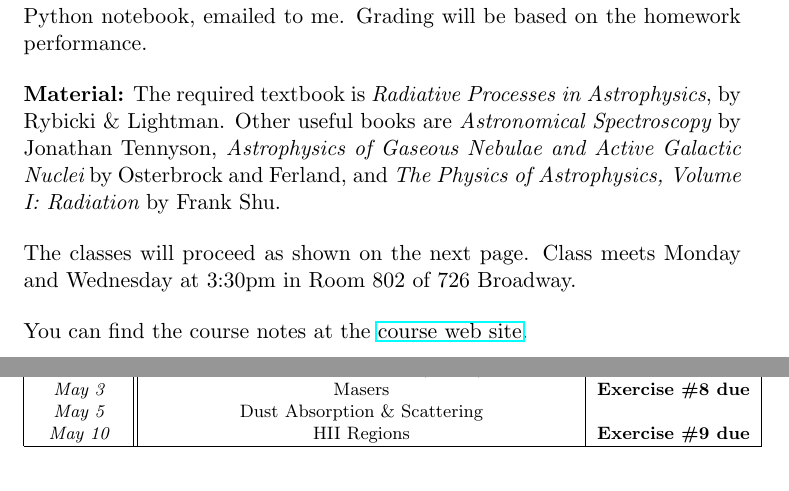
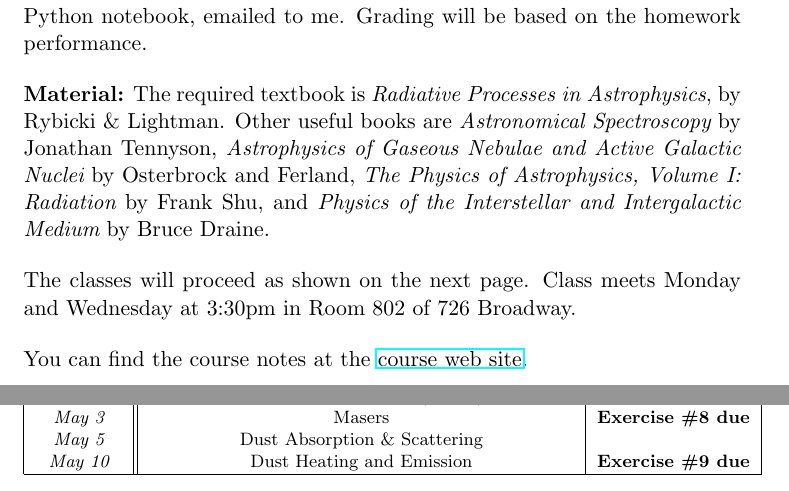
Before and after one commit to blanton144/radiative, a LaTeX document (tex/syllabus.tex): two parts of pages 1 and 2 of 2, joined at a grey line, cut so that both start at the same text. Compiled offline with pdfLaTeX.

Commit message:
update due date

```diff
--- a/tex/syllabus.tex
+++ b/tex/syllabus.tex
@@ -40,8 +40,9 @@ on the homework performance.
   Processes in Astrophysics}, by Rybicki \& Lightman. Other useful
 books are {\it Astronomical Spectroscopy} by Jonathan Tennyson, {\it
   Astrophysics of Gaseous Nebulae and Active Galactic Nuclei} by
-Osterbrock and Ferland, and {\it The Physics of Astrophysics, Volume
-  I: Radiation} by Frank Shu.
+Osterbrock and Ferland, {\it The Physics of Astrophysics, Volume
+  I: Radiation} by Frank Shu, and {\it Physics of the Interstellar and
+  Intergalactic Medium} by Bruce Draine.
 
 \noindent The classes will proceed as shown on the next page.  Class
 meets Monday and Wednesday at 3:30pm in Room 802 of 726 Broadway.
@@ -92,7 +93,7 @@ meets Monday and Wednesday at 3:30pm in Room 802 of 726 Broadway.
 {\it Apr.~28} & Molecular Transitions (RL 11) & \cr
 {\it May~3} & Masers  & {\bf Exercise \#8 due} \cr
 {\it May~5} & Dust Absorption \& Scattering & \cr
-{\it May~10} & HII Regions & {\bf Exercise \#9 due} \cr
+{\it May~10} & Dust Heating and Emission & {\bf Exercise \#9 due} \cr
 \hline
 \end{tabular}
 \end{table}
```
Also changed, not shown: docs/pdf/syllabus.pdf.
